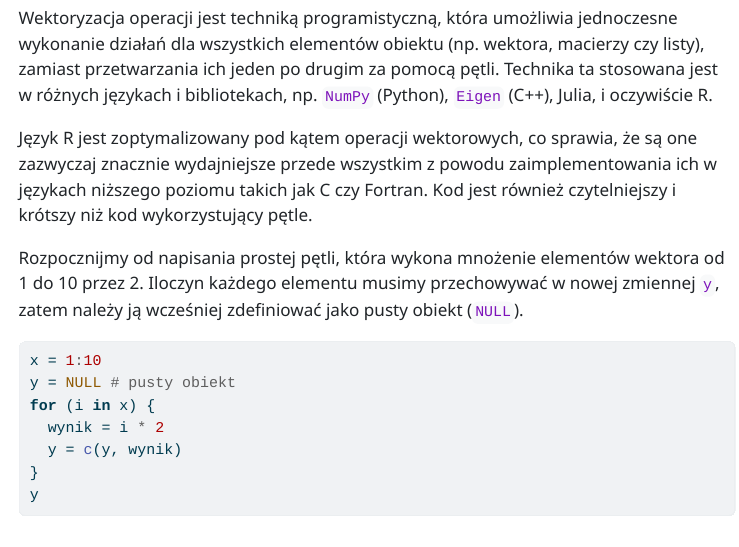
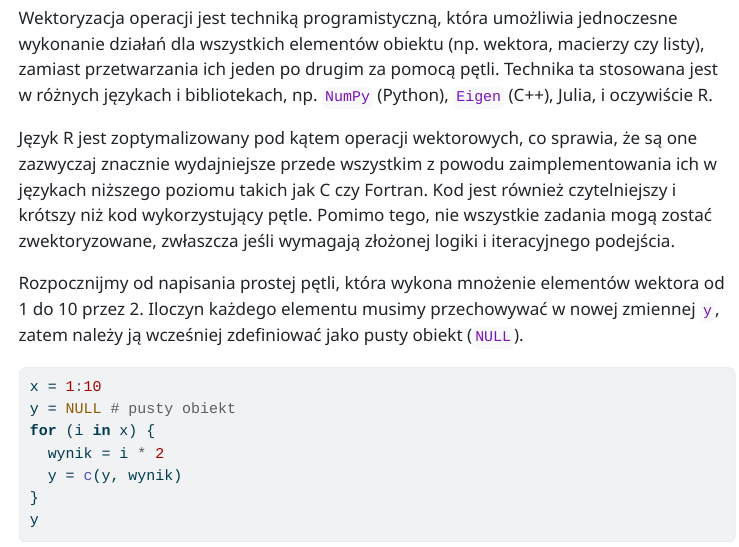
Before and after one commit to kadyb/intro2025, a Quarto document (cwiczenia/06_Wektoryzacja_operacji.qmd): the page in a window 1100 px wide, from 250 px down. The pictures show the output file cwiczenia/06_Wektoryzacja_operacji.html that the author committed with the source, opened offline; menus at the side of the page are left out.

Commit message:
update text

```diff
--- a/cwiczenia/06_Wektoryzacja_operacji.qmd
+++ b/cwiczenia/06_Wektoryzacja_operacji.qmd
@@ -24,7 +24,9 @@ stosowana jest w różnych językach i bibliotekach, np. `NumPy` (Python), `Eige
 Język R jest zoptymalizowany pod kątem operacji wektorowych, co sprawia, że są one
 zazwyczaj znacznie wydajniejsze przede wszystkim z powodu zaimplementowania ich
 w językach niższego poziomu takich jak C czy Fortran. Kod jest również czytelniejszy
-i krótszy niż kod wykorzystujący pętle.
+i krótszy niż kod wykorzystujący pętle. Pomimo tego, nie wszystkie zadania mogą
+zostać zwektoryzowane, zwłaszcza jeśli wymagają złożonej logiki i iteracyjnego
+podejścia.
 
 Rozpocznijmy od napisania prostej pętli, która wykona mnożenie elementów wektora
 od 1 do 10 przez 2. Iloczyn każdego elementu musimy przechowywać w nowej zmiennej
```
Also changed, not shown: cwiczenia/06_Wektoryzacja_operacji.html.
